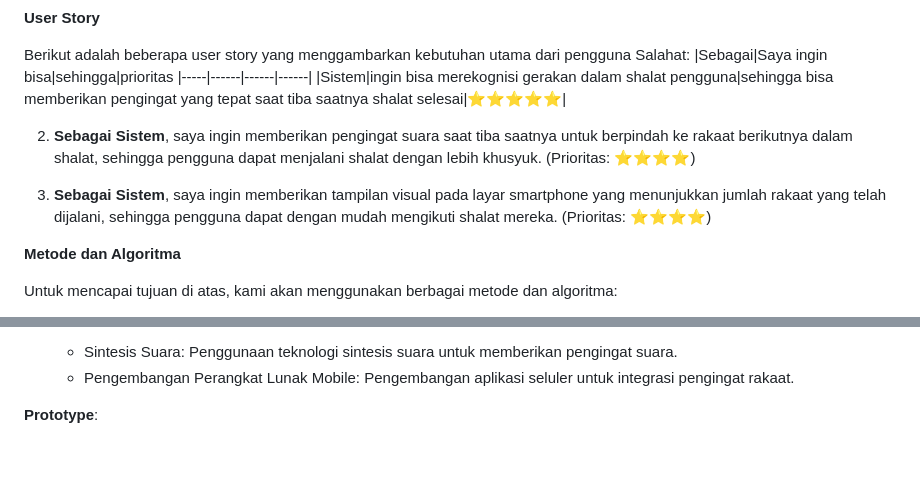
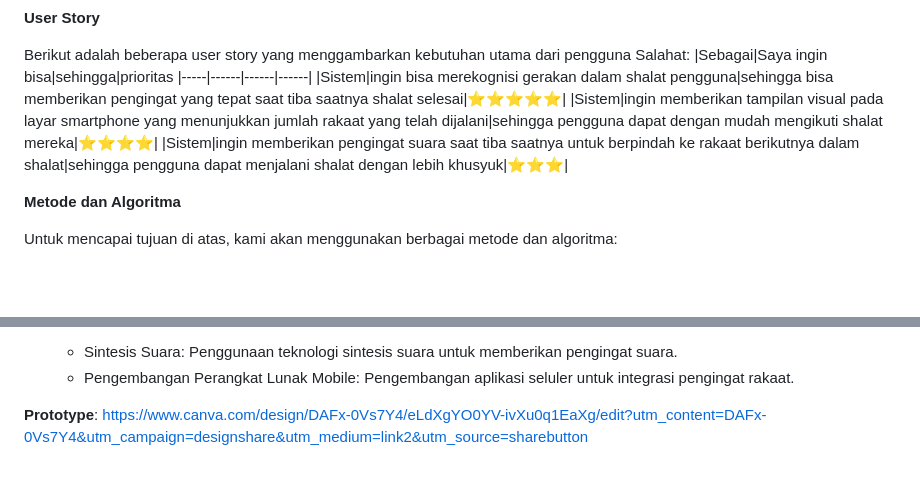
Before and after one commit to zhenansky/pengingatrakaat, a Markdown page: proposal/readme.md, 2 parts joined by grey strips. Rendered like a GitHub page; blank space fills up the shorter version.

```diff
--- a/proposal/readme.md
+++ b/proposal/readme.md
@@ -41,10 +41,8 @@ Berikut adalah beberapa user story yang menggambarkan kebutuhan utama dari pengg
 |Sebagai|Saya ingin bisa|sehingga|prioritas
 |-----|------|------|------|
 |Sistem|ingin bisa merekognisi gerakan dalam shalat pengguna|sehingga bisa memberikan pengingat yang tepat saat tiba saatnya shalat selesai|⭐⭐⭐⭐⭐|
-
-2. **Sebagai Sistem**, saya ingin memberikan pengingat suara saat tiba saatnya untuk berpindah ke rakaat berikutnya dalam shalat, sehingga pengguna dapat menjalani shalat dengan lebih khusyuk. (Prioritas: ⭐⭐⭐⭐)
-
-3. **Sebagai Sistem**, saya ingin memberikan tampilan visual pada layar smartphone yang menunjukkan jumlah rakaat yang telah dijalani, sehingga pengguna dapat dengan mudah mengikuti shalat mereka. (Prioritas: ⭐⭐⭐⭐)
+|Sistem|ingin memberikan tampilan visual pada layar smartphone yang menunjukkan jumlah rakaat yang telah dijalani|sehingga pengguna dapat dengan mudah mengikuti shalat mereka|⭐⭐⭐⭐|
+|Sistem|ingin memberikan pengingat suara saat tiba saatnya untuk berpindah ke rakaat berikutnya dalam shalat|sehingga pengguna dapat menjalani shalat dengan lebih khusyuk|⭐⭐⭐|
 
 **Metode dan Algoritma**
 
@@ -65,3 +63,4 @@ Untuk mencapai tujuan di atas, kami akan menggunakan berbagai metode dan algorit
   - Pengembangan Perangkat Lunak Mobile: Pengembangan aplikasi seluler untuk integrasi pengingat rakaat.
 
 **Prototype**:
+https://www.canva.com/design/DAFx-0Vs7Y4/eLdXgYO0YV-ivXu0q1EaXg/edit?utm_content=DAFx-0Vs7Y4&utm_campaign=designshare&utm_medium=link2&utm_source=sharebutton
```
